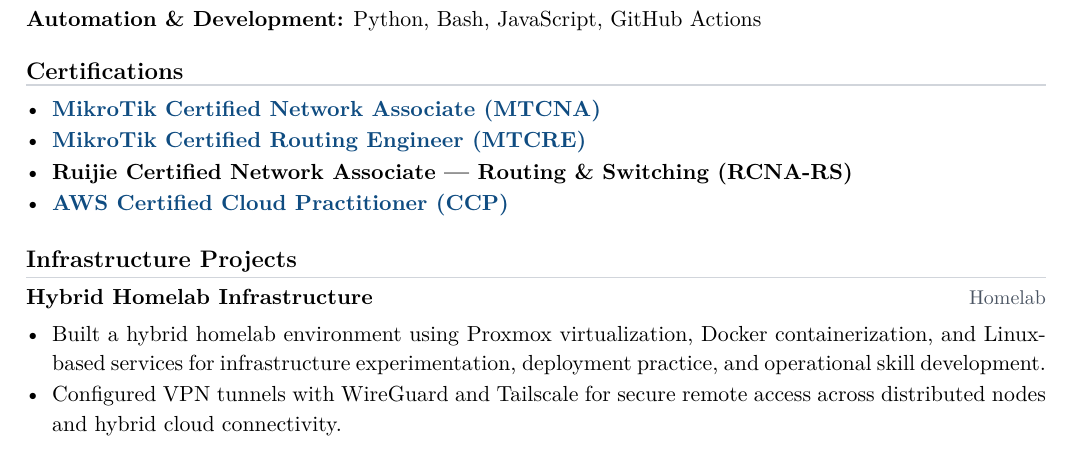
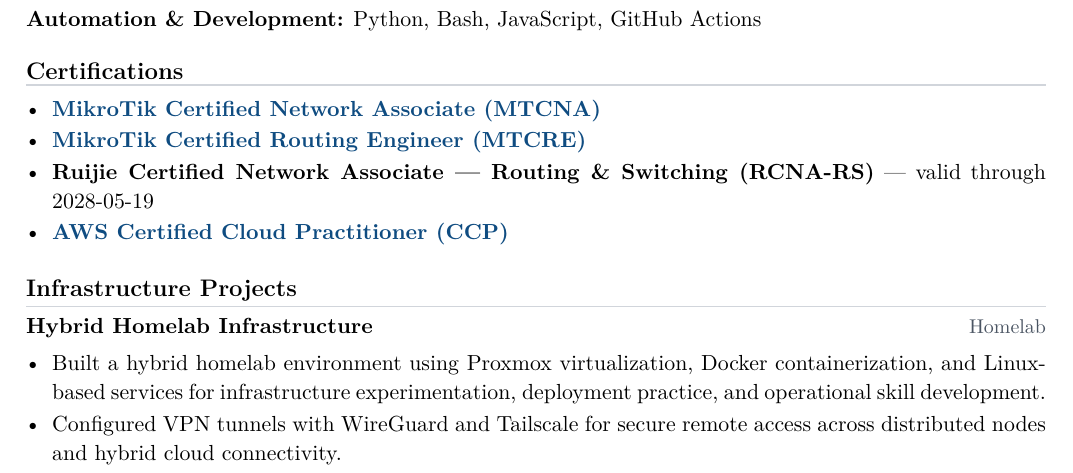
Before and after one commit to algonacci/algonacci.github.io, a LaTeX CV (cv/network/EricJulianto_Network.tex, which reads cv/network/sections/certifications.tex): part of page 1 of 3, cut so that both start at the same text. Compiled offline with pdfLaTeX.

Commit message:
Update CV certifications with RCNA-RS

```diff
--- a/cv/network/sections/certifications.tex
+++ b/cv/network/sections/certifications.tex
@@ -2,6 +2,6 @@
 \begin{itemize}
   \item \href{https://mikrotik.com/training/certificates/c718167cdeb7ed58514a}{\textbf{MikroTik Certified Network Associate (MTCNA)}}
   \item \href{https://mikrotik.com/training/certificates/c721407cc714d0352754}{\textbf{MikroTik Certified Routing Engineer (MTCRE)}}
-  \item \textbf{Ruijie Certified Network Associate --- Routing \& Switching (RCNA-RS)}
+  \item \textbf{Ruijie Certified Network Associate --- Routing \& Switching (RCNA-RS)} --- valid through 2028-05-19
   \item \href{https://www.credly.com/badges/f6343257-05ea-47ec-ba96-c2eaa7996bf1}{\textbf{AWS Certified Cloud Practitioner (CCP)}}
 \end{itemize}
```
Also changed, not shown: cv/cloud/sections/certifications.tex (+1 -0 lines), cv/data/sections/certifications.tex (+1 -0 lines).
